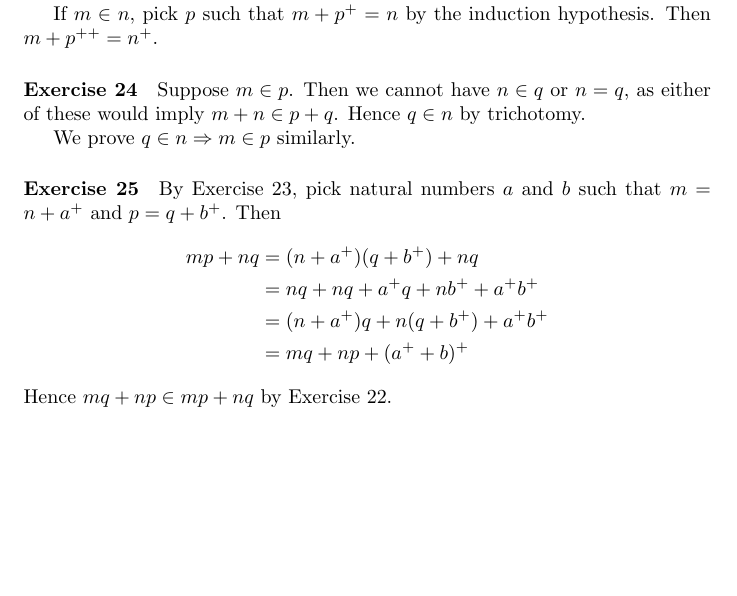
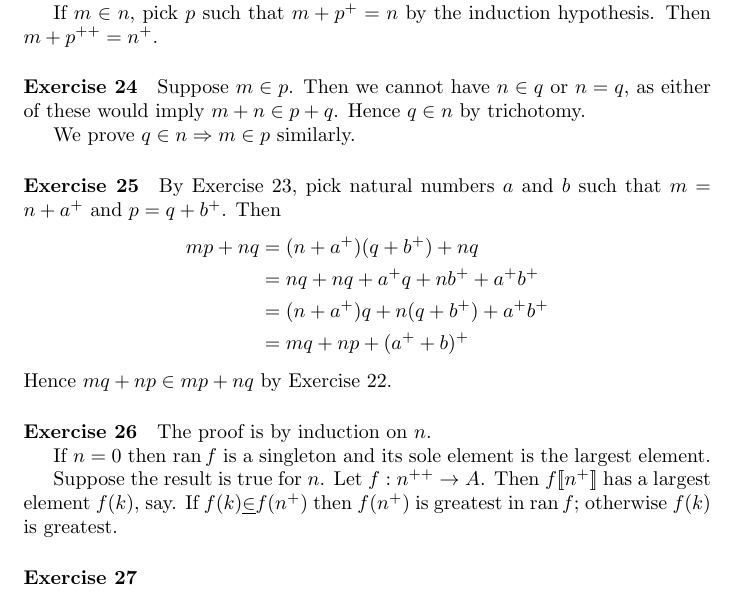
Before and after one commit to radams78/mathematics, a LaTeX thesis (classical/solutions/Enderton.tex): part of page 42 of 42, cut so that both start at the same text, the shorter picture padded with empty space. The pictures show the PDF file classical/solutions/Enderton.pdf that the author committed with the source.

Commit message:
Exercise 26

```diff
--- a/classical/solutions/Enderton.tex
+++ b/classical/solutions/Enderton.tex
@@ -2150,4 +2150,16 @@
         & = mq + np + (a^+ + b)^+
     \end{align*}
     Hence $mq + np \in mp + nq$ by Exercise 22.
+
+    \paragraph{Exercise 26}
+    The proof is by induction on $n$.
+
+    If $n = 0$ then $\ran f$ is a singleton and its sole element is the largest element.
+
+    Suppose the result is true for $n$. Let $f : n^{++} \rightarrow A$. Then $f [\![ n^+ ]\!]$ has a largest
+    element $f(k)$, say. If $f(k) \underline{\in} f(n^+)$ then $f(n^+)$
+    is greatest in $\ran f$; otherwise $f(k)$ is greatest.
+
+    \paragraph{Exercise 27}
+
 \end{document}
```
Also changed, not shown: classical/solutions/Enderton.pdf, 5 other files.
